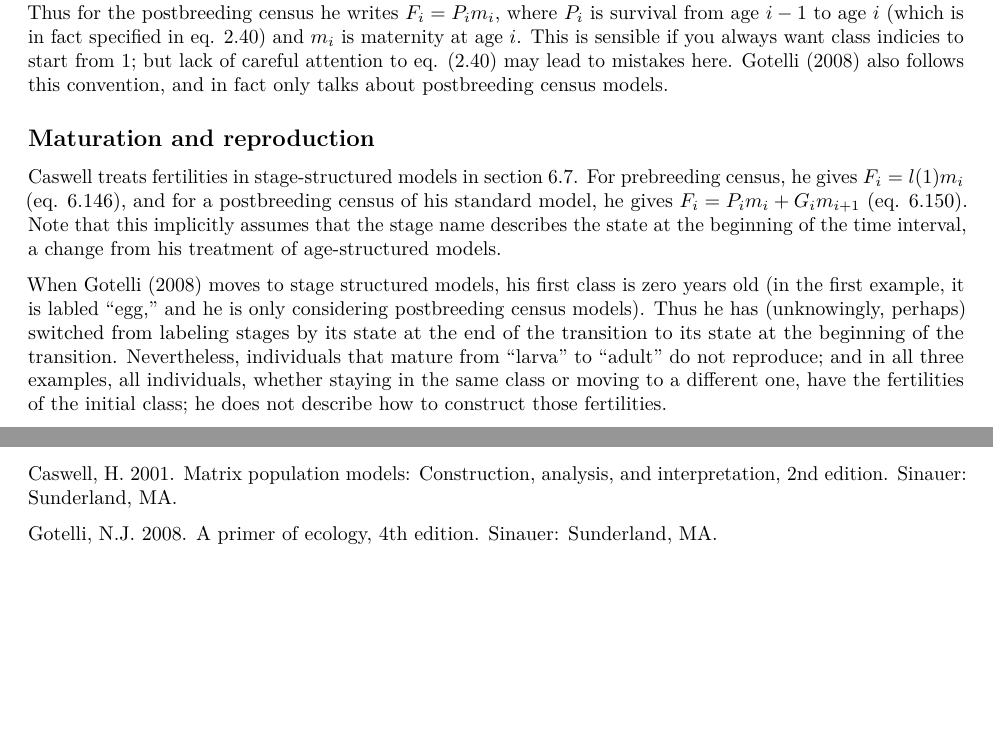
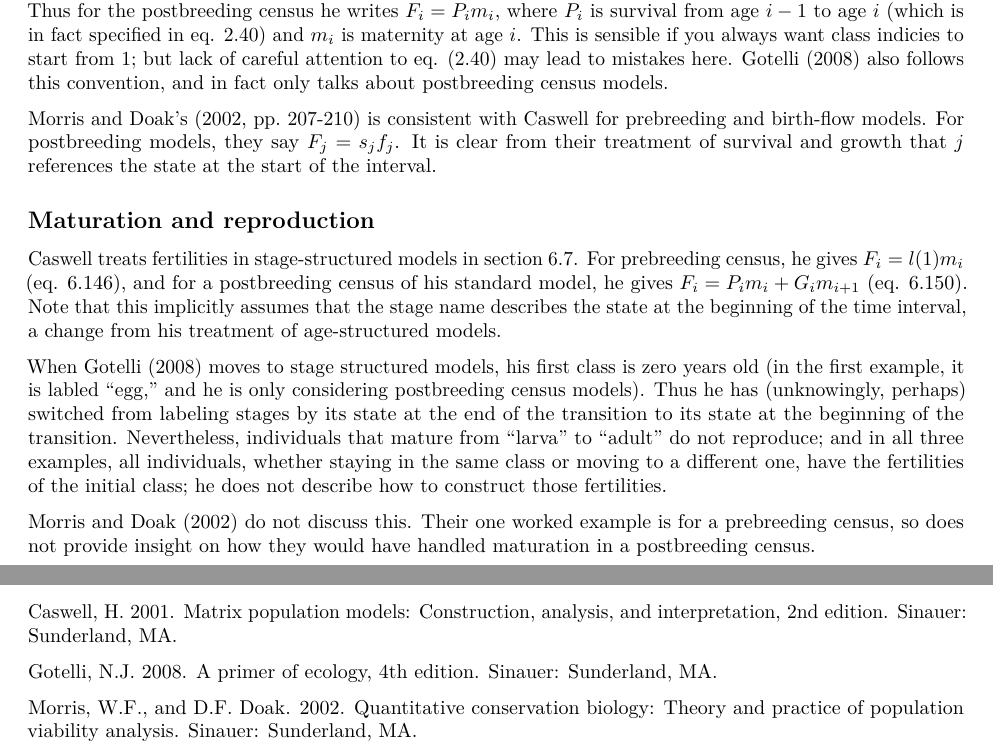
Before and after one commit to BruceKendall/MPM-errors, an R Markdown document (reports/LitReview.Rmd): two parts of pages 1 and 3 of 3, joined at a grey line, cut so that both start at the same text, the shorter picture padded with empty space. Rendered offline with R 4.5, knitr and Pandoc, then LaTeX, with nearby package versions.

Commit message:
MD on reproduction

```diff
--- a/reports/LitReview.Rmd
+++ b/reports/LitReview.Rmd
@@ -13,11 +13,14 @@ Caswell (2001) introduces this early on (section 2.4, pp. 22-28), in the context
 
 In Caswell's notation for birth-pulse models, an individual in age class $i$ will be $i$ years old at its *next* birthday. Thus for the postbreeding census he writes $F_i = P_i m_i$, where $P_i$ is survival from age $i-1$ to age $i$ (which is in fact specified in eq. 2.40) and $m_i$ is maternity at age $i$. This is sensible if you always want class indicies to start from 1; but lack of careful attention to eq. (2.40) may lead to mistakes here. Gotelli (2008) also follows this convention, and in fact only talks about postbreeding census models.
 
+Morris and Doak's (2002, pp. 207-210) is consistent with Caswell for prebreeding and birth-flow models. For postbreeding models, they say $F_j = s_j f_j$. It is clear from their treatment of survival and growth that $j$ references the state at the start of the interval.
+
 ## Maturation and reproduction
 Caswell treats fertilities in stage-structured models in section 6.7. For prebreeding census, he gives $F_i = l(1) m_i$ (eq. 6.146), and for a postbreeding census of his standard model, he gives $F_i = P_i m_i + G_i m_{i+1}$ (eq. 6.150). Note that this implicitly assumes that the stage name describes the state at the beginning of the time interval, a change from his treatment of age-structured models.
 
 When Gotelli (2008) moves to stage structured models, his first class is zero years old (in the first example, it is labled "egg," and he is only considering postbreeding census models). Thus he has (unknowingly, perhaps) switched from labeling stages by its state at the end of the transition to its state at the beginning of the transition. Nevertheless, individuals that mature from "larva" to "adult" do not reproduce; and in all three examples, all individuals, whether staying in the same class or moving to a different one, have the fertilities of the initial class; he does not describe how to construct those fertilities.
 
+Morris and Doak (2002) do not discuss this. Their one worked example is for a prebreeding census, so does not provide insight on how they would have handled maturation in a postbreeding census.
 
 # Highlighting errors
 ## Treatment of seeds
@@ -66,3 +69,5 @@ Caswell, H. 1989. Matrix population models: Construction, analysis, and interpre
 Caswell, H. 2001. Matrix population models: Construction, analysis, and interpretation, 2nd edition. Sinauer: Sunderland, MA.
 
 Gotelli, N.J. 2008. A primer of ecology, 4th edition. Sinauer: Sunderland, MA.
+
+Morris, W.F., and D.F. Doak. 2002. Quantitative conservation biology: Theory and practice of population viability analysis. Sinauer: Sunderland, MA.
```
